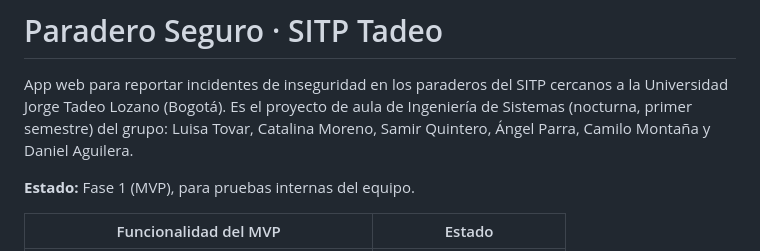
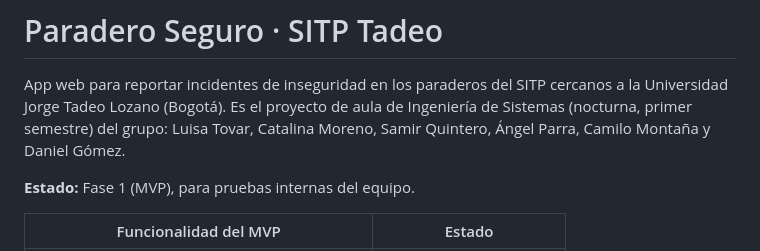
Before and after one commit to Dagui711/crispy-spoon, a Markdown page: README.md, the part around the change. Drawn GitHub-style.

Commit message:
Corregir nombre en el README

```diff
--- a/README.md
+++ b/README.md
@@ -3,7 +3,7 @@
 App web para reportar incidentes de inseguridad en los paraderos del SITP cercanos a la
 Universidad Jorge Tadeo Lozano (Bogotá). Es el proyecto de aula de Ingeniería de Sistemas
 (nocturna, primer semestre) del grupo: Luisa Tovar, Catalina Moreno, Samir Quintero,
-Ángel Parra, Camilo Montaña y Daniel Aguilera.
+Ángel Parra, Camilo Montaña y Daniel Gómez.
 
 **Estado:** Fase 1 (MVP), para pruebas internas del equipo.
 
```
